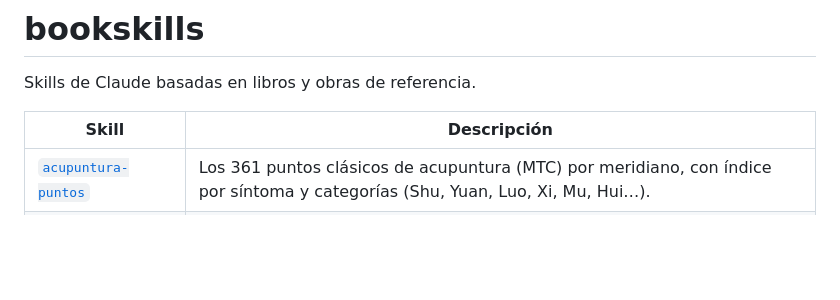
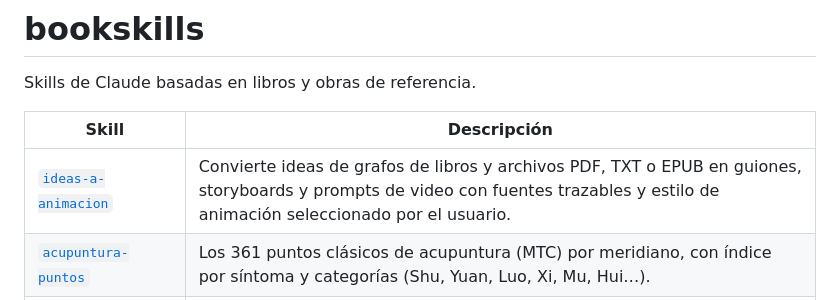
Before and after one commit to Melari1593/bookskills, a Markdown page: README.md, the part around the change. Rendered like a GitHub page; blank space fills up the shorter version.

Commit message:
docs: list ideas-a-animacion in skill catalog

```diff
--- a/README.md
+++ b/README.md
@@ -4,6 +4,7 @@ Skills de Claude basadas en libros y obras de referencia.
 
 | Skill | Descripción |
 |---|---|
+| [`ideas-a-animacion`](.claude/skills/ideas-a-animacion/SKILL.md) | Convierte ideas de grafos de libros y archivos PDF, TXT o EPUB en guiones, storyboards y prompts de video con fuentes trazables y estilo de animación seleccionado por el usuario. |
 | [`acupuntura-puntos`](.claude/skills/acupuntura-puntos/SKILL.md) | Los 361 puntos clásicos de acupuntura (MTC) por meridiano, con índice por síntoma y categorías (Shu, Yuan, Luo, Xi, Mu, Hui…). |
 | [`harrys-cosmeticology`](.claude/skills/harrys-cosmeticology/SKILL.md) | *Harry's Cosmeticology* 9.ª ed. (Vol. 1, Vol. 2 y Sostenibilidad): 59 fichas de capítulo sobre formulación, ingredientes, sustratos, regulación y antienvejecimiento, con glosario, patrones, cheatsheet y consulta del grafo de conocimiento. |
 | [`hemodinamia-grafo`](.claude/skills/hemodinamia-grafo/SKILL.md) | Mapa de estudio del *Manual de hemodinamia y aplicaciones clínicas en cardiología*: 16 capítulos, 149 secciones, 63 conceptos y rutas de prerrequisitos. |
```
